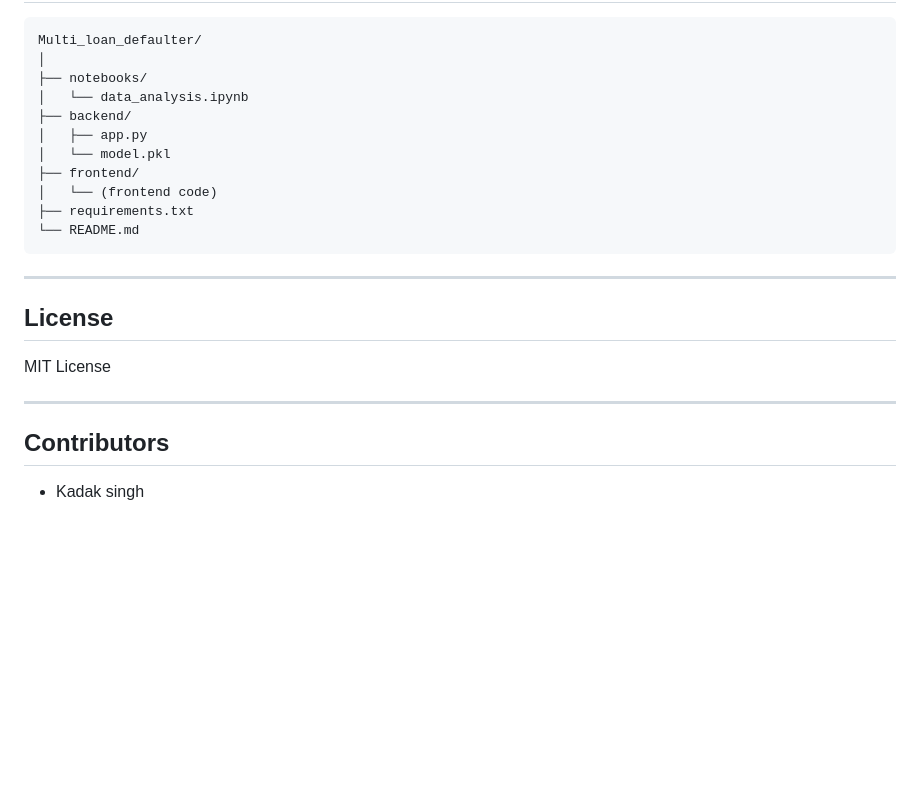
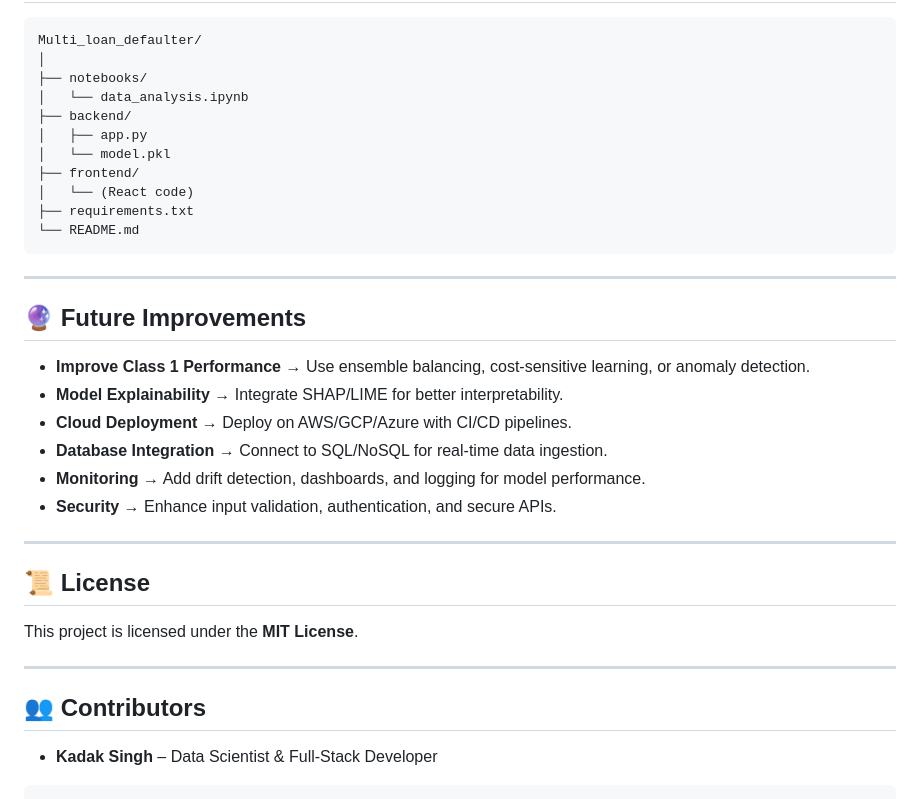
Before and after one commit to devCode21/Multi_loan_defaulter, a Markdown page: readme.md, the part around the change printed below. Rendered like a GitHub page; blank space fills up the shorter version.

````diff
--- a/readme.md
+++ b/readme.md
@@ -120,17 +138,32 @@ Multi_loan_defaulter/
 │   ├── app.py
 │   └── model.pkl
 ├── frontend/
-│   └── (frontend code)
+│   └── (React code)
 ├── requirements.txt
 └── README.md
 ```
 
 ---
 
-## License
-MIT License
+## 🔮 Future Improvements
+
+* **Improve Class 1 Performance** → Use ensemble balancing, cost-sensitive learning, or anomaly detection.
+* **Model Explainability** → Integrate SHAP/LIME for better interpretability.
+* **Cloud Deployment** → Deploy on AWS/GCP/Azure with CI/CD pipelines.
+* **Database Integration** → Connect to SQL/NoSQL for real-time data ingestion.
+* **Monitoring** → Add drift detection, dashboards, and logging for model performance.
+* **Security** → Enhance input validation, authentication, and secure APIs.
 
 ---
 
-## Contributors
-- Kadak singh
+## 📜 License
+
+This project is licensed under the **MIT License**.
+
+---
+
+## 👥 Contributors
+
+* **Kadak Singh** – Data Scientist & Full-Stack Developer
+
+```
````
Also changed, not shown: other parts of readme.md (+92 -74 lines).
